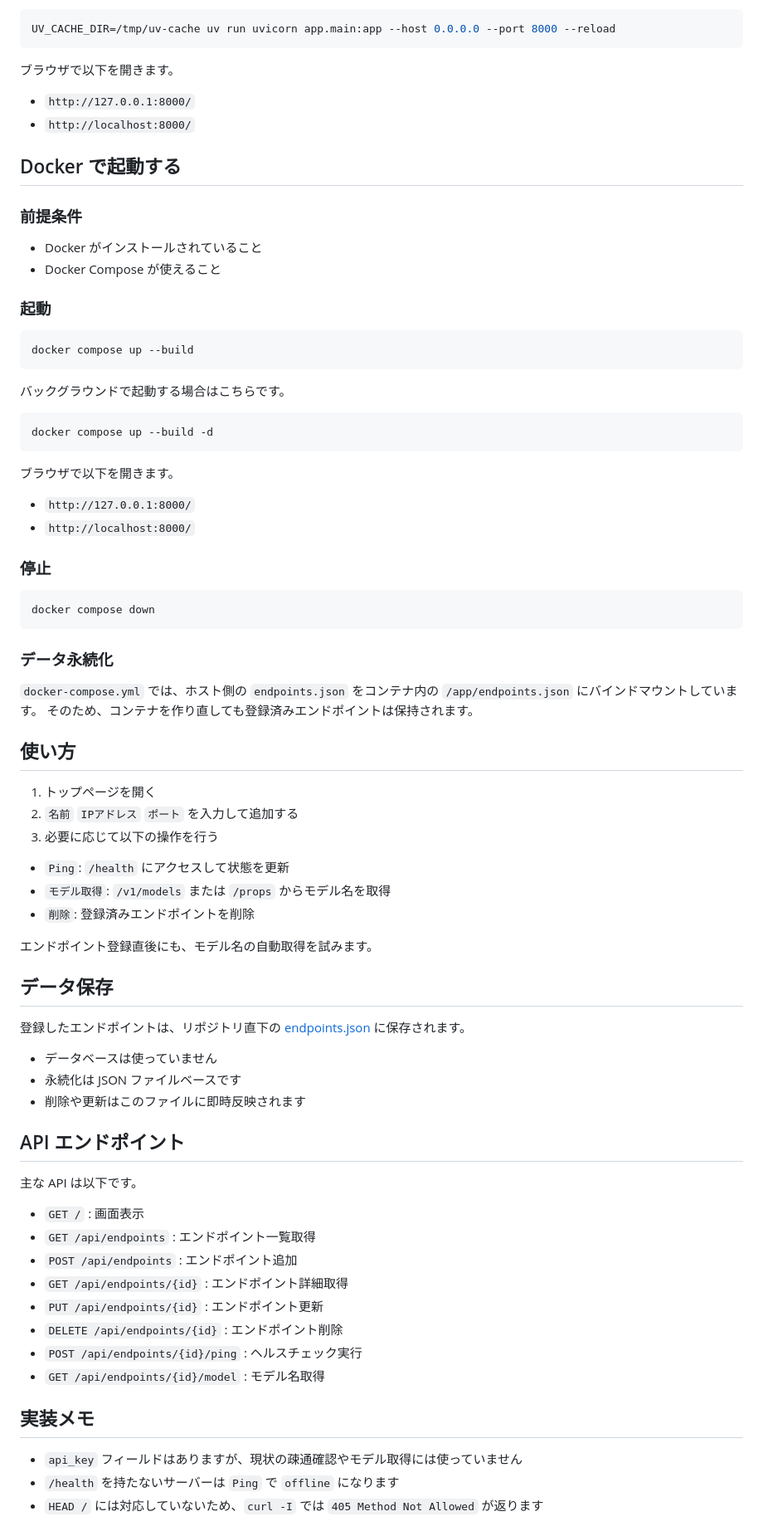
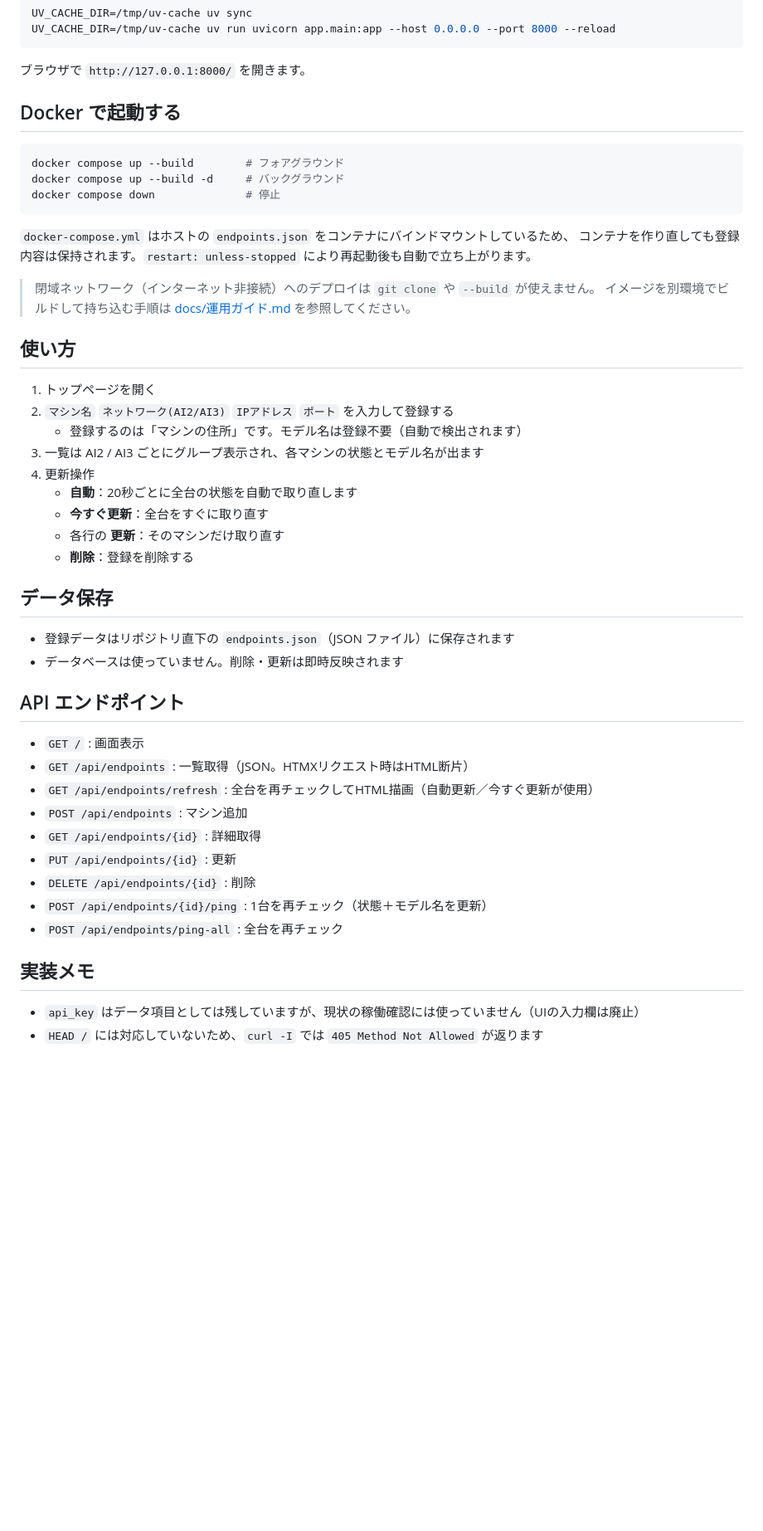
Before and after one commit to takagi-tech/llm_monitor_apps, a Markdown page: README.md, the part around one of its changes. Shown at 83% size. Rendered like a GitHub page; blank space fills up the shorter version.

````diff
--- a/README.md
+++ b/README.md
@@ -89,81 +78,52 @@ uv run uvicorn app.main:app --host 0.0.0.0 --port 8000 --reload
 UV_CACHE_DIR=/tmp/uv-cache uv run uvicorn app.main:app --host 0.0.0.0 --port 8000 --reload
 ```
 
-ブラウザで以下を開きます。
-
-- `http://127.0.0.1:8000/`
-- `http://localhost:8000/`
+ブラウザで `http://127.0.0.1:8000/` を開きます。
 
 ## Docker で起動する
 
-### 前提条件
-
-- Docker がインストールされていること
-- Docker Compose が使えること
-
-### 起動
-
 ```bash
-docker compose up --build
+docker compose up --build        # フォアグラウンド
+docker compose up --build -d     # バックグラウンド
+docker compose down              # 停止
 ```
 
-バックグラウンドで起動する場合はこちらです。
+`docker-compose.yml` はホストの `endpoints.json` をコンテナにバインドマウントしているため、
+コンテナを作り直しても登録内容は保持されます。`restart: unless-stopped` により再起動後も自動で立ち上がります。
 
-```bash
-docker compose up --build -d
-```
-
-ブラウザで以下を開きます。
-
-- `http://127.0.0.1:8000/`
-- `http://localhost:8000/`
-
-### 停止
-
-```bash
-docker compose down
-```
-
-### データ永続化
-
-`docker-compose.yml` では、ホスト側の `endpoints.json` をコンテナ内の `/app/endpoints.json` にバインドマウントしています。
-そのため、コンテナを作り直しても登録済みエンドポイントは保持されます。
+> 閉域ネットワーク（インターネット非接続）へのデプロイは `git clone` や `--build` が使えません。
+> イメージを別環境でビルドして持ち込む手順は [docs/運用ガイド.md](docs/運用ガイド.md) を参照してください。
 
 ## 使い方
 
 1. トップページを開く
-2. `名前` `IPアドレス` `ポート` を入力して追加する
-3. 必要に応じて以下の操作を行う
-
-- `Ping`: `/health` にアクセスして状態を更新
-- `モデル取得`: `/v1/models` または `/props` からモデル名を取得
-- `削除`: 登録済みエンドポイントを削除
-
-エンドポイント登録直後にも、モデル名の自動取得を試みます。
+2. `マシン名` `ネットワーク(AI2/AI3)` `IPアドレス` `ポート` を入力して登録する
+   - 登録するのは「マシンの住所」です。モデル名は登録不要（自動で検出されます）
+3. 一覧は AI2 / AI3 ごとにグループ表示され、各マシンの状態とモデル名が出ます
+4. 更新操作
+   - **自動**：20秒ごとに全台の状態を自動で取り直します
+   - **今すぐ更新**：全台をすぐに取り直す
+   - 各行の **更新**：そのマシンだけ取り直す
+   - **削除**：登録を削除する
 
 ## データ保存
 
-登録したエンドポイントは、リポジトリ直下の [endpoints.json](/mnt/c/users/takagi/documents/mac用ディレクトリ/study/llm_monitor_apps/endpoints.json) に保存されます。
-
-- データベースは使っていません
-- 永続化は JSON ファイルベースです
-- 削除や更新はこのファイルに即時反映されます
+- 登録データはリポジトリ直下の `endpoints.json`（JSON ファイル）に保存されます
+- データベースは使っていません。削除・更新は即時反映されます
 
 ## API エンドポイント
 
-主な API は以下です。
-
 - `GET /` : 画面表示
-- `GET /api/endpoints` : エンドポイント一覧取得
-- `POST /api/endpoints` : エンドポイント追加
-- `GET /api/endpoints/{id}` : エンドポイント詳細取得
-- `PUT /api/endpoints/{id}` : エンドポイント更新
-- `DELETE /api/endpoints/{id}` : エンドポイント削除
-- `POST /api/endpoints/{id}/ping` : ヘルスチェック実行
-- `GET /api/endpoints/{id}/model` : モデル名取得
+- `GET /api/endpoints` : 一覧取得（JSON。HTMXリクエスト時はHTML断片）
+- `GET /api/endpoints/refresh` : 全台を再チェックしてHTML描画（自動更新／今すぐ更新が使用）
+- `POST /api/endpoints` : マシン追加
+- `GET /api/endpoints/{id}` : 詳細取得
+- `PUT /api/endpoints/{id}` : 更新
+- `DELETE /api/endpoints/{id}` : 削除
+- `POST /api/endpoints/{id}/ping` : 1台を再チェック（状態＋モデル名を更新）
+- `POST /api/endpoints/ping-all` : 全台を再チェック
 
 ## 実装メモ
 
-- `api_key` フィールドはありますが、現状の疎通確認やモデル取得には使っていません
-- `/health` を持たないサーバーは `Ping` で `offline` になります
+- `api_key` はデータ項目としては残していますが、現状の稼働確認には使っていません（UIの入力欄は廃止）
 - `HEAD /` には対応していないため、`curl -I` では `405 Method Not Allowed` が返ります
````
Also changed, not shown: other parts of README.md (+29 -67 lines), docs/運用ガイド.md (+23 -14 lines).
